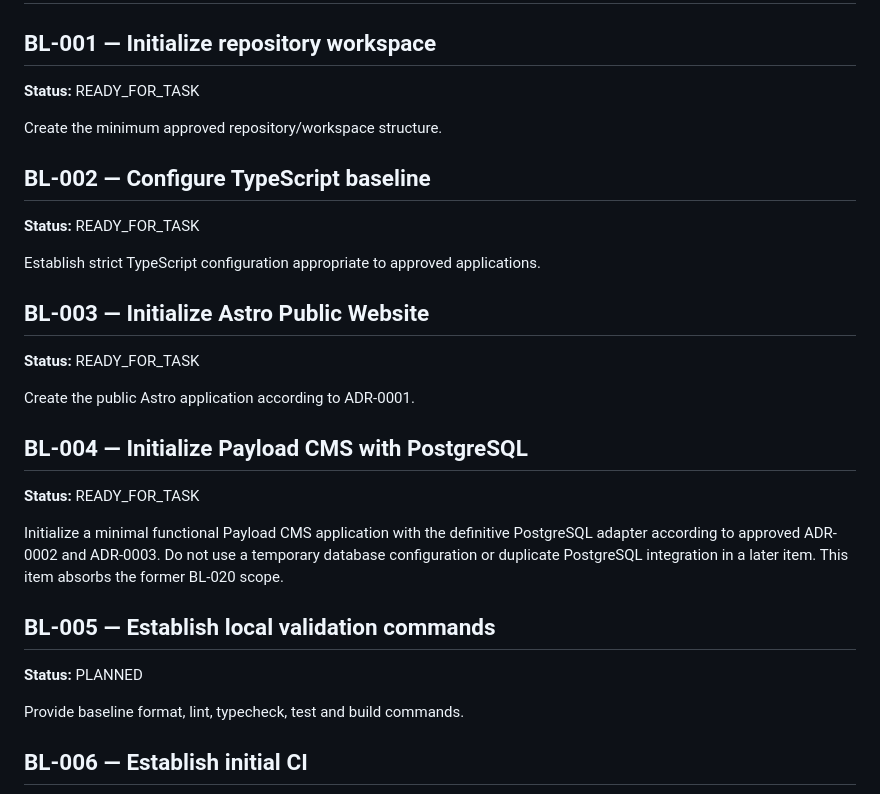
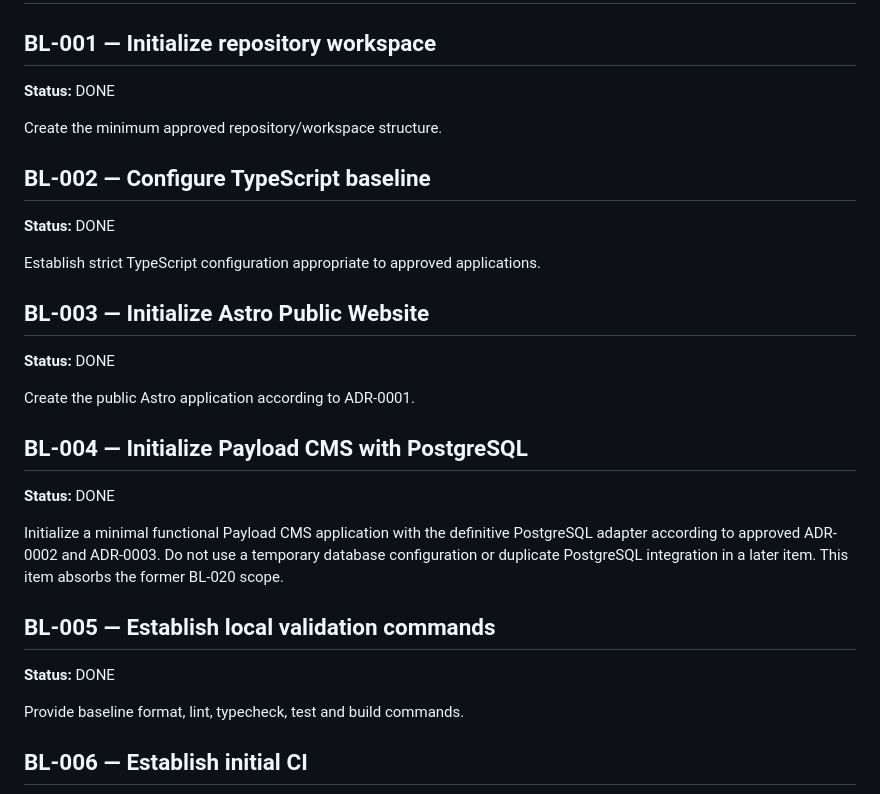
Before and after one commit to raulmaciel/blog-fernanda-bueno, a Markdown page: docs/07-planning/BACKLOG.md, the part around the change. Drawn GitHub-style.

Commit message:
docs: reconcile completed backlog items

```diff
--- a/docs/07-planning/BACKLOG.md
+++ b/docs/07-planning/BACKLOG.md
@@ -36,27 +36,27 @@ It does not mean implementation may begin.
 # EPIC-01 — Repository Foundation
 
 ## BL-001 — Initialize repository workspace
-**Status:** READY_FOR_TASK
+**Status:** DONE
 
 Create the minimum approved repository/workspace structure.
 
 ## BL-002 — Configure TypeScript baseline
-**Status:** READY_FOR_TASK
+**Status:** DONE
 
 Establish strict TypeScript configuration appropriate to approved applications.
 
 ## BL-003 — Initialize Astro Public Website
-**Status:** READY_FOR_TASK
+**Status:** DONE
 
 Create the public Astro application according to ADR-0001.
 
 ## BL-004 — Initialize Payload CMS with PostgreSQL
-**Status:** READY_FOR_TASK
+**Status:** DONE
 
 Initialize a minimal functional Payload CMS application with the definitive PostgreSQL adapter according to approved ADR-0002 and ADR-0003. Do not use a temporary database configuration or duplicate PostgreSQL integration in a later item. This item absorbs the former BL-020 scope.
 
 ## BL-005 — Establish local validation commands
-**Status:** PLANNED
+**Status:** DONE
 
 Provide baseline format, lint, typecheck, test and build commands.
 
```
